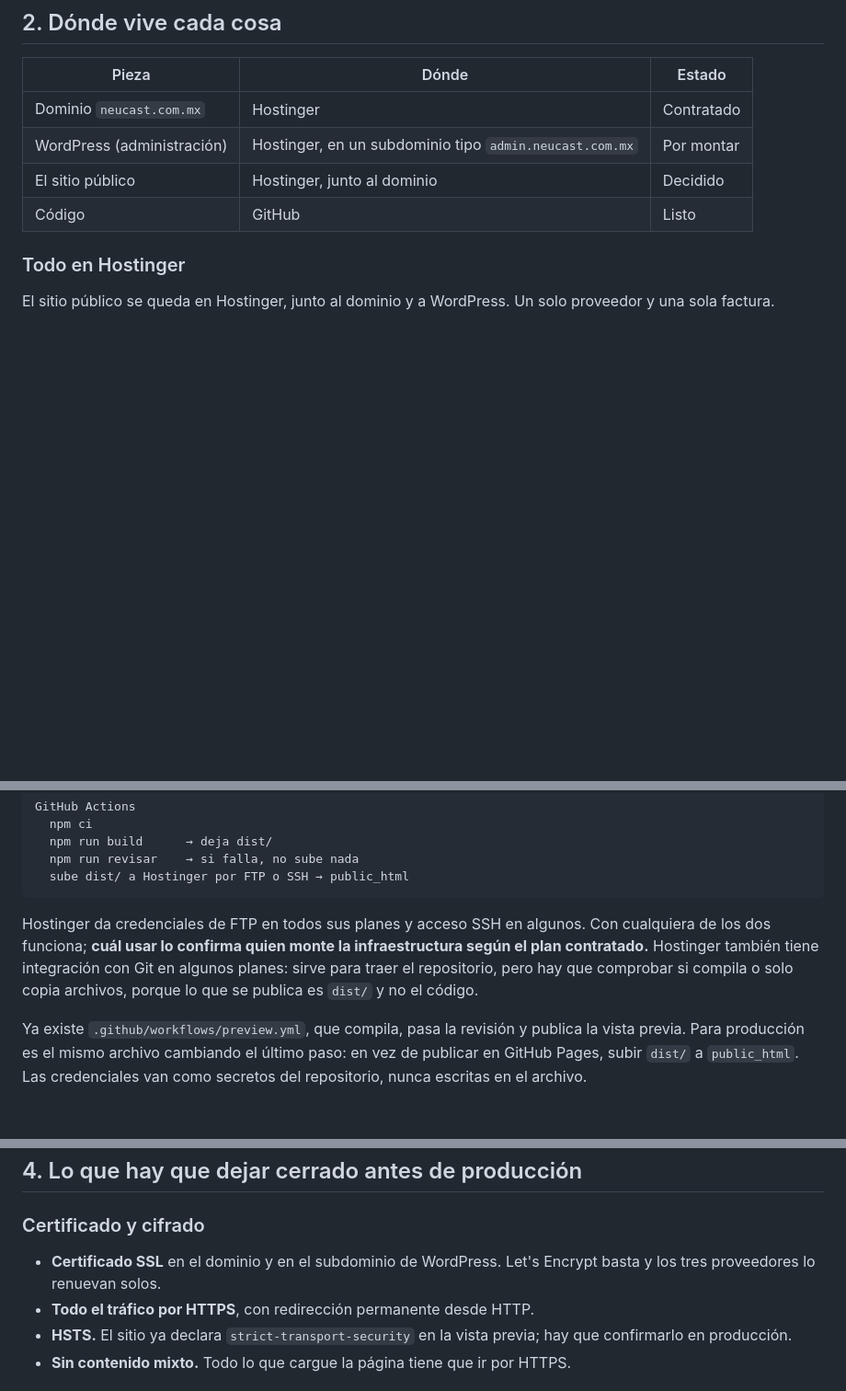
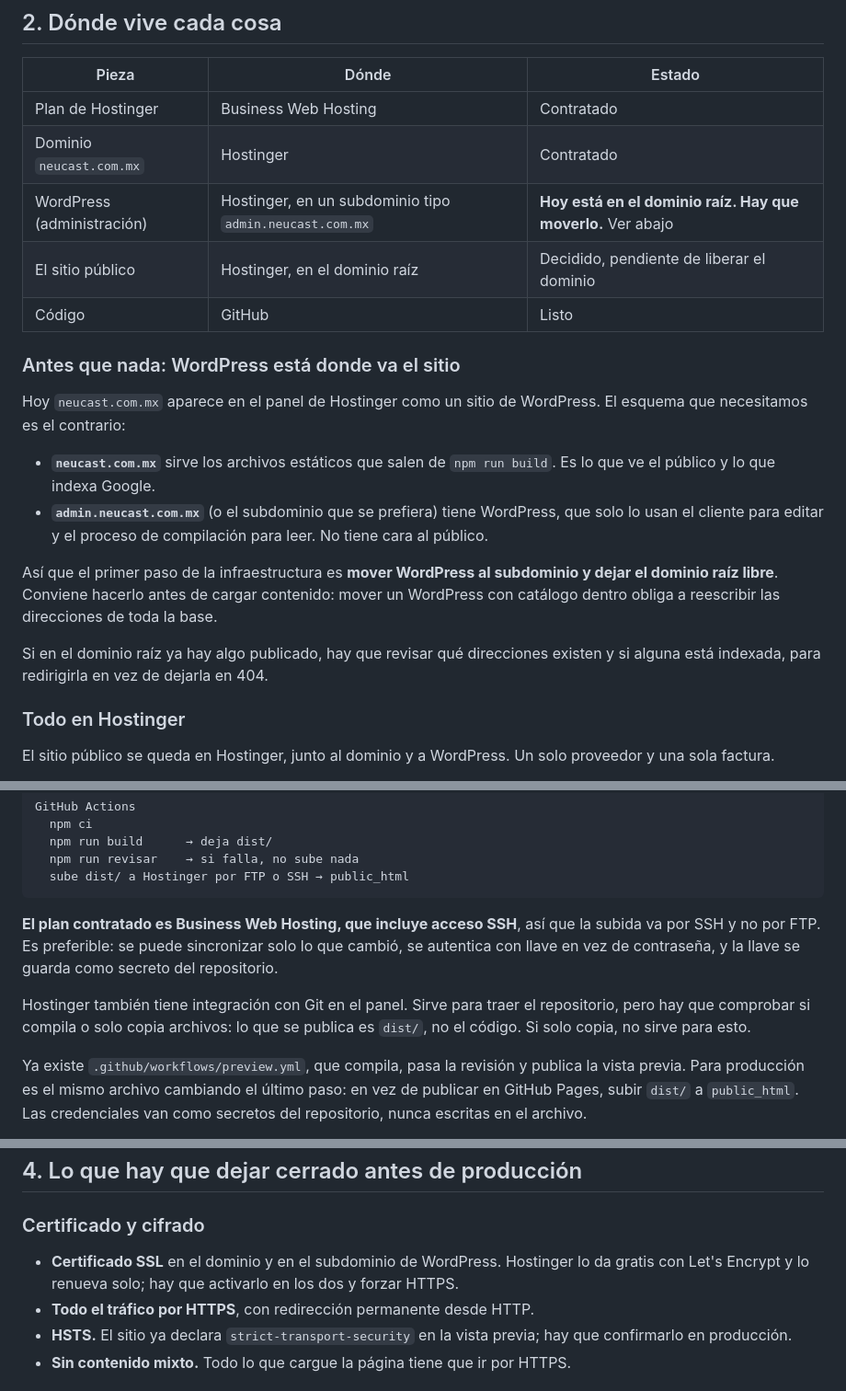
Before and after one commit to danielcastro93/neucast-web, a Markdown page: docs/despliegue.md, 3 parts joined by grey strips. Shown at 92% size. Rendered like a GitHub page; blank space fills up the shorter version.

Commit message:
Confirma el plan de Hostinger y anota que WordPress ocupa el dominio raíz
El plan es Business Web Hosting, que trae SSH, así que la subida de dist/ va
por SSH y no por FTP, con llave guardada como secreto del repositorio.

Y hay algo que resolver antes: hoy neucast.com.mx está dado de alta como sitio
de WordPress, o sea que el gestor ocupa el dominio donde va el sitio. Hay que
moverlo a un subdominio y liberar el raíz, y conviene hacerlo antes de cargar
contenido: mover un WordPress con catálogo dentro obliga a reescribir las
direcciones de toda la base.

Co-Authored-By: Claude Opus 5 <noreply@anthropic.com>

````diff
--- a/docs/despliegue.md
+++ b/docs/despliegue.md
@@ -27,10 +27,30 @@ Eso tiene tres consecuencias que mandan sobre todo lo demás:
 
 | Pieza | Dónde | Estado |
 | --- | --- | --- |
+| Plan de Hostinger | Business Web Hosting | Contratado |
 | Dominio `neucast.com.mx` | Hostinger | Contratado |
-| WordPress (administración) | Hostinger, en un subdominio tipo `admin.neucast.com.mx` | Por montar |
-| El sitio público | Hostinger, junto al dominio | Decidido |
+| WordPress (administración) | Hostinger, en un subdominio tipo `admin.neucast.com.mx` | **Hoy está en el dominio raíz. Hay que moverlo.** Ver abajo |
+| El sitio público | Hostinger, en el dominio raíz | Decidido, pendiente de liberar el dominio |
 | Código | GitHub | Listo |
+
+### Antes que nada: WordPress está donde va el sitio
+
+Hoy `neucast.com.mx` aparece en el panel de Hostinger como un sitio de
+WordPress. El esquema que necesitamos es el contrario:
+
+- **`neucast.com.mx`** sirve los archivos estáticos que salen de `npm run build`.
+  Es lo que ve el público y lo que indexa Google.
+- **`admin.neucast.com.mx`** (o el subdominio que se prefiera) tiene WordPress,
+  que solo lo usan el cliente para editar y el proceso de compilación para leer.
+  No tiene cara al público.
+
+Así que el primer paso de la infraestructura es **mover WordPress al subdominio
+y dejar el dominio raíz libre**. Conviene hacerlo antes de cargar contenido:
+mover un WordPress con catálogo dentro obliga a reescribir las direcciones de
+toda la base.
+
+Si en el dominio raíz ya hay algo publicado, hay que revisar qué direcciones
+existen y si alguna está indexada, para redirigirla en vez de dejarla en 404.
 
 ### Todo en Hostinger
 
@@ -55,12 +75,14 @@ GitHub Actions
   sube dist/ a Hostinger por FTP o SSH → public_html
 ```
 
-Hostinger da credenciales de FTP en todos sus planes y acceso SSH en algunos.
-Con cualquiera de los dos funciona; **cuál usar lo confirma quien monte la
-infraestructura según el plan contratado.** Hostinger también tiene integración
-con Git en algunos planes: sirve para traer el repositorio, pero hay que
-comprobar si compila o solo copia archivos, porque lo que se publica es `dist/`
-y no el código.
+**El plan contratado es Business Web Hosting, que incluye acceso SSH**, así que
+la subida va por SSH y no por FTP. Es preferible: se puede sincronizar solo lo
+que cambió, se autentica con llave en vez de contraseña, y la llave se guarda
+como secreto del repositorio.
+
+Hostinger también tiene integración con Git en el panel. Sirve para traer el
+repositorio, pero hay que comprobar si compila o solo copia archivos: lo que se
+publica es `dist/`, no el código. Si solo copia, no sirve para esto.
 
 Ya existe `.github/workflows/preview.yml`, que compila, pasa la revisión y
 publica la vista previa. Para producción es el mismo archivo cambiando el último
@@ -101,8 +123,9 @@ seguidas no dispare cinco compilaciones.
 
 ### Certificado y cifrado
 
-- **Certificado SSL** en el dominio y en el subdominio de WordPress. Let's
-  Encrypt basta y los tres proveedores lo renuevan solos.
+- **Certificado SSL** en el dominio y en el subdominio de WordPress. Hostinger
+  lo da gratis con Let's Encrypt y lo renueva solo; hay que activarlo en los dos
+  y forzar HTTPS.
 - **Todo el tráfico por HTTPS**, con redirección permanente desde HTTP.
 - **HSTS.** El sitio ya declara `strict-transport-security` en la vista previa;
   hay que confirmarlo en producción.
````
